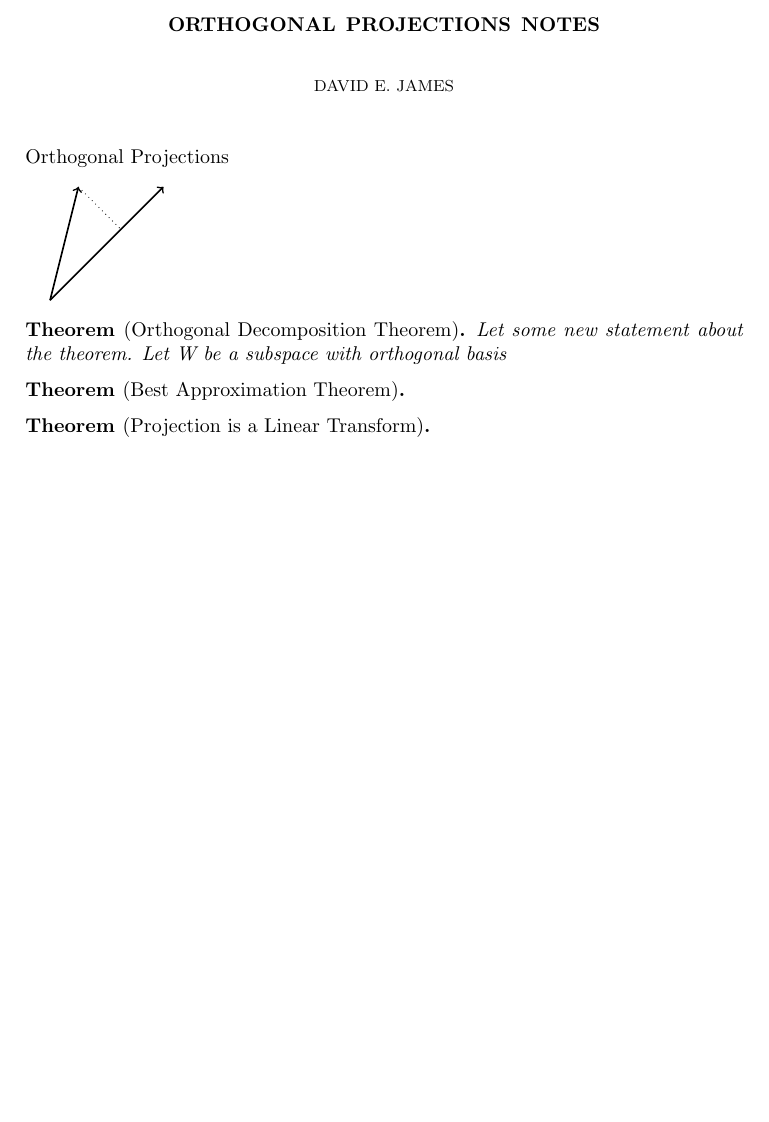
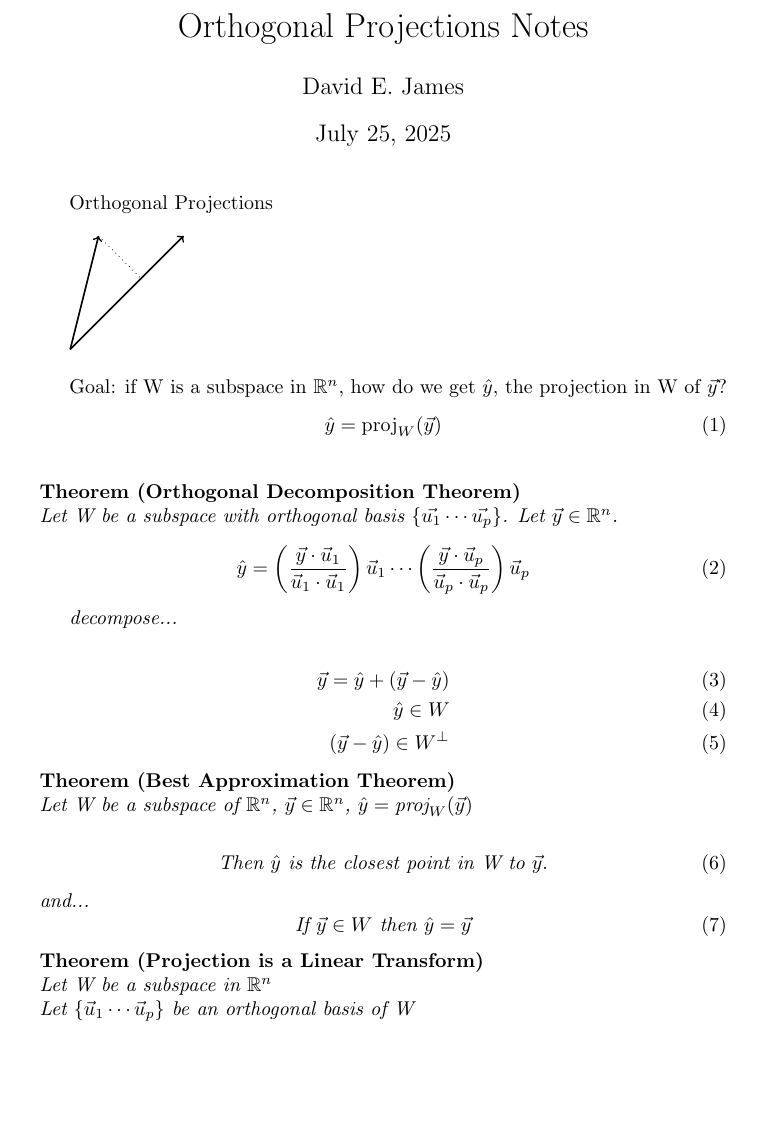
Before and after one commit to davidejames/Learning, a LaTeX document (Math - Linear Algebra/100 - Orthogonal Projections.tex): part of the page, cut at the place of the change, the shorter picture padded with empty space. Compiled offline with pdfLaTeX.

Commit message:
~ update math notes

```diff
--- a/Math - Linear Algebra/100 - Orthogonal Projections.tex
+++ b/Math - Linear Algebra/100 - Orthogonal Projections.tex
@@ -1,7 +1,9 @@
-\documentclass{amsart}
+\documentclass{article}
 
 \usepackage{amsmath,amssymb}
-\usepackage{amsthm}
+\usepackage{ntheorem}
+%\usepackage{amsthm}
+\theoremstyle{break}
 \newtheorem*{theorem}{Theorem}
 
 \usepackage{tikz}
@@ -30,10 +32,30 @@ Orthogonal Projections
 \draw[dotted] (C) -- ($(A)!(C)!(B)$);
 \end{tikzpicture}
 
+\bigskip
+
+Goal: if W is a subspace in $\mathbb{R}^n$, how do we get $\hat{y}$, the
+projection in W of $\vec{y}$?
+\begin{equation}
+    \hat{y} = \text{proj}_W(\vec{y})
+\end{equation}
+
+\bigskip
 
 \begin{theorem}[Orthogonal Decomposition Theorem]
-Let some new statement about the theorem.
-Let W be a subspace with orthogonal basis
+Let W be a subspace with orthogonal basis $\{\vec{u_1} \dotsm \vec{u_p}\}$.
+Let $\vec{y} \in \mathbb{R}^n$.
+\begin{align}
+    \hat{y} = \left(\frac{\vec{y} \cdot \vec{u}_1}{\vec{u}_1 \cdot \vec{u}_1}\right)\vec{u}_1 \dotsm \left(\frac{\vec{y} \cdot \vec{u}_p}{\vec{u}_p \cdot \vec{u}_p}\right)\vec{u}_p
+\end{align}
+
+decompose...
+
+\begin{align}
+    \vec{y} = \hat{y} + \left( \vec{y} - \hat{y} \right) \\
+    \hat{y} \in W \\
+    \left( \vec{y} - \hat{y} \right) \in W^{\perp}
+\end{align}
 
 \end{theorem}
 
@@ -41,12 +63,23 @@ Let W be a subspace with orthogonal basis
 
 
 \begin{theorem}[Best Approximation Theorem]
+    Let W be a subspace of $\mathbb{R}^n$, $\vec{y} \in \mathbb{R}^n$, $\hat{y} = \text{proj}_W(\vec{y})$
+    \bigskip
+    \begin{equation}
+        \text{Then } \hat{y} \text{ is the closest point in W to }\vec{y}.
+    \end{equation}
+    and...
+    \begin{equation}
+        \text{If } \vec{y} \in W \text{ then } \hat{y} = \vec{y}
+    \end{equation}
+
 
 \end{theorem}
 
 
 \begin{theorem}[Projection is a Linear Transform]
-
+Let W be a subspace in $\mathbb{R}^n$ \\
+Let $\{\vec{u}_1 \dotsm \vec{u}_p \}$ be an orthogonal basis of W
 \end{theorem}
 
 
```
Also changed, not shown: Math - Linear Algebra/100 - Orthogonal Projections.pdf.
